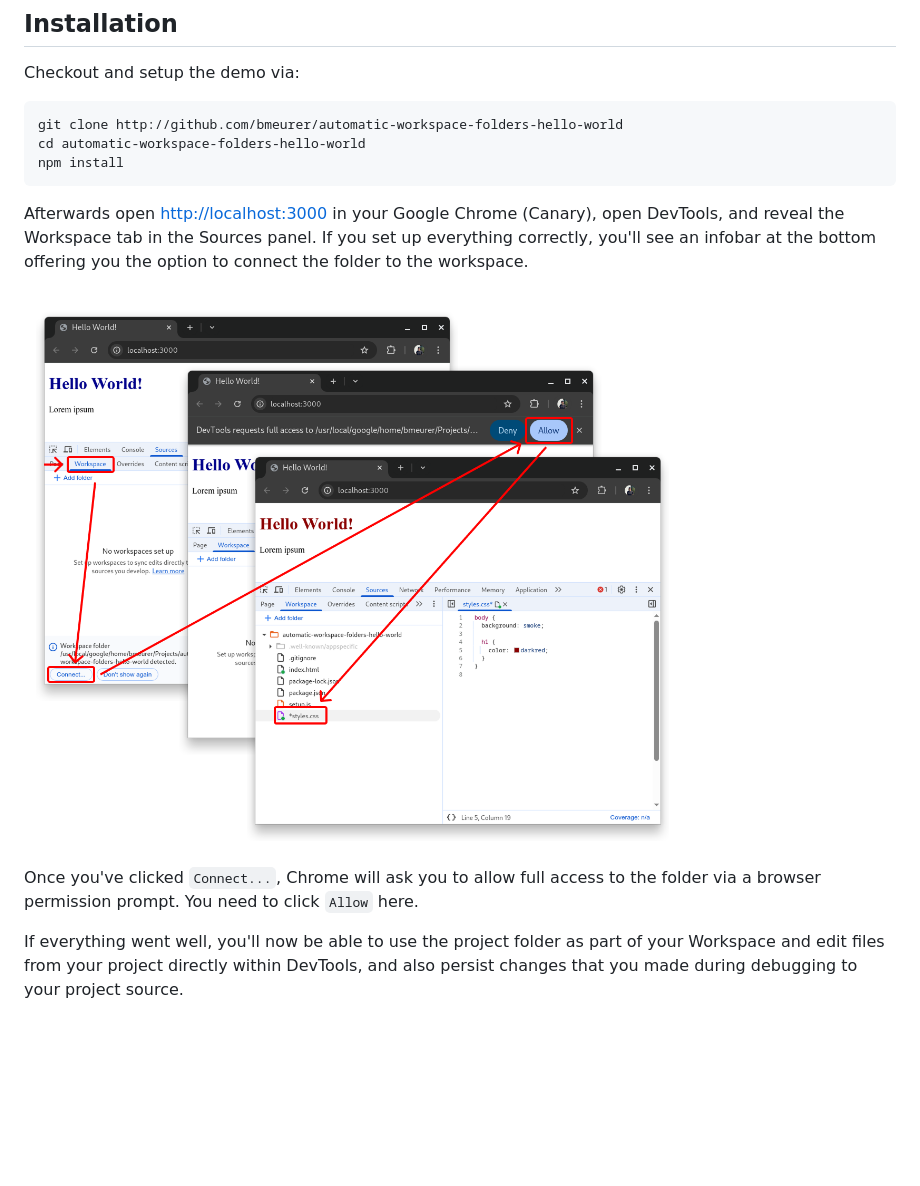
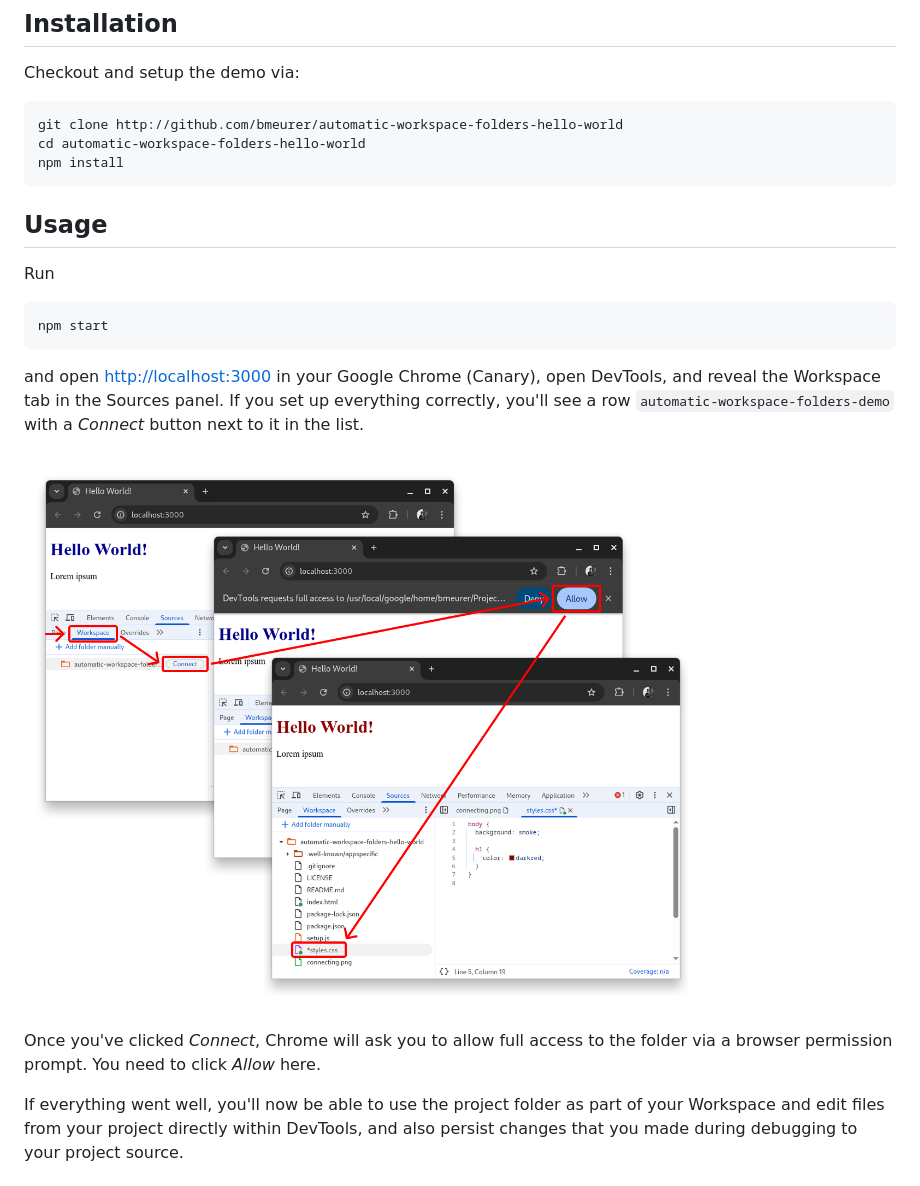
Before and after one commit to bmeurer/automatic-workspace-folders-hello-world, a Markdown page: README.md, the part around the change. Rendered like a GitHub page; pictures changed too: connecting.png; blank space fills up the shorter version.

Commit message:
Update documentation to align with Chrome M-137 behavior.

````diff
--- a/README.md
+++ b/README.md
@@ -14,15 +14,23 @@ cd automatic-workspace-folders-hello-world
 npm install
 ```
 
-Afterwards open [http://localhost:3000](http://localhost:3000) in your Google Chrome (Canary),
+## Usage
+
+Run
+
+```
+npm start
+```
+
+and open [http://localhost:3000](http://localhost:3000) in your Google Chrome (Canary),
 open DevTools, and reveal the Workspace tab in the Sources panel. If you set up everything
-correctly, you'll see an infobar at the bottom offering you the option to connect the folder
-to the workspace.
+correctly, you'll see a row `automatic-workspace-folders-demo` with a _Connect_ button next
+to it in the list.
 
 ![](./connecting.png)
 
-Once you've clicked `Connect...`, Chrome will ask you to allow full access to the folder via
-a browser permission prompt. You need to click `Allow` here.
+Once you've clicked _Connect_, Chrome will ask you to allow full access to the folder via
+a browser permission prompt. You need to click _Allow_ here.
 
 If everything went well, you'll now be able to use the project folder as part of your Workspace
 and edit files from your project directly within DevTools, and also persist changes that you
````
